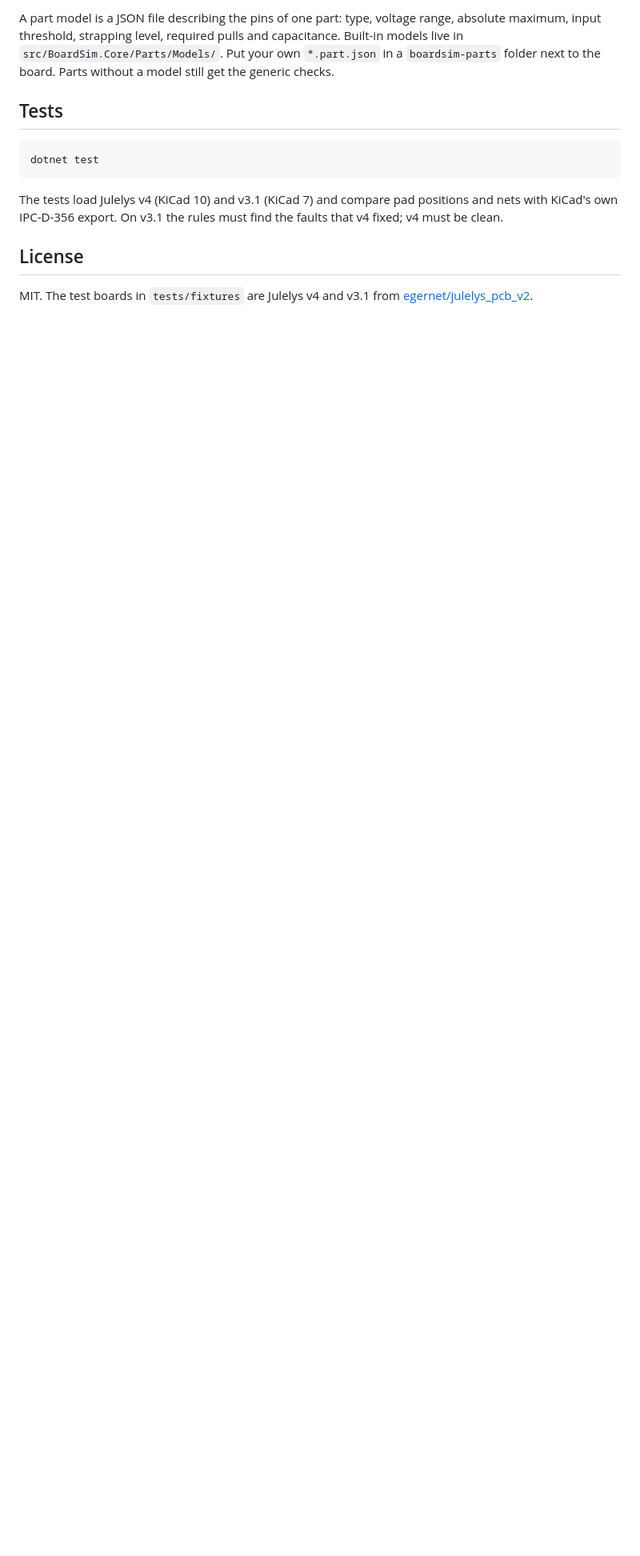
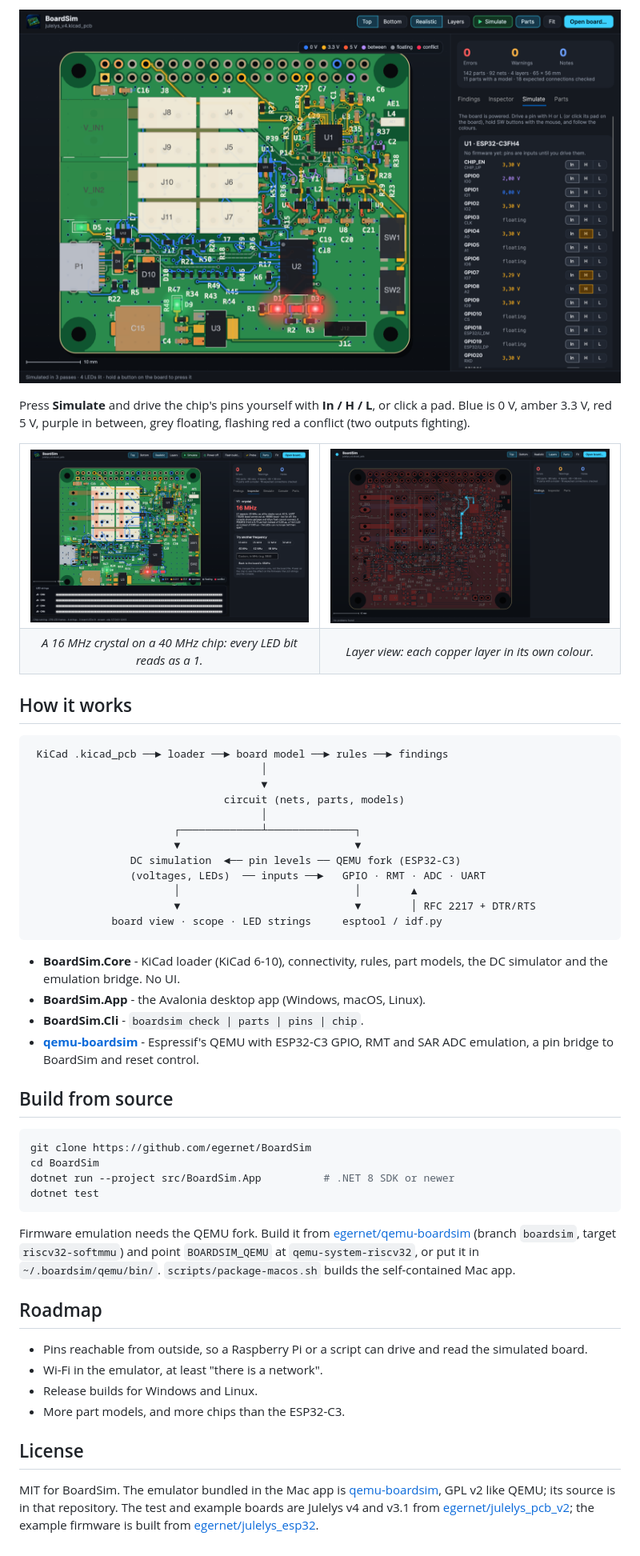
Before and after one commit to egernet/BoardSim, a Markdown page: README.md, the part around one of its changes. Shown at 80% size. GitHub-like rendering; pictures changed too: docs/images/crystal.png (added), docs/images/layers.png (added), docs/images/simulate.png (added); blank space fills up the shorter version.

````diff
--- a/README.md
+++ b/README.md
@@ -80,21 +115,70 @@ Pins are `REF.PIN`, by number or by the name in the part model.
 
-A part model is a JSON file describing the pins of one part: type, voltage
-range, absolute maximum, input threshold, strapping level, required pulls and
-capacitance. Built-in models live in `src/BoardSim.Core/Parts/Models/`. Put
-your own `*.part.json` in a `boardsim-parts` folder next to the board.
-Parts without a model still get the generic checks.
+![Simulation: copper coloured by voltage](docs/images/simulate.png)
 
-## Tests
+Press **Simulate** and drive the chip's pins yourself with **In / H / L**, or click a pad.
+Blue is 0 V, amber 3.3 V, red 5 V, purple in between, grey floating, flashing red a conflict
+(two outputs fighting).
+
+<table>
+<tr>
+<td><img src="docs/images/crystal.png" alt="Changing the crystal frequency"></td>
+<td><img src="docs/images/layers.png" alt="Layer view"></td>
+</tr>
+<tr>
+<td align="center"><i>A 16 MHz crystal on a 40 MHz chip: every LED bit reads as a 1.</i></td>
+<td align="center"><i>Layer view: each copper layer in its own colour.</i></td>
+</tr>
+</table>
+
+## How it works
+
+```
+ KiCad .kicad_pcb ──► loader ──► board model ──► rules ──► findings
+                                     │
+                                     ▼
+                               circuit (nets, parts, models)
+                                     │
+                       ┌─────────────┴──────────────┐
+                       ▼                            ▼
+                DC simulation  ◄── pin levels ── QEMU fork (ESP32-C3)
+                (voltages, LEDs)  ── inputs ──►   GPIO · RMT · ADC · UART
+                       │                            │        ▲
+                       ▼                            ▼        │ RFC 2217 + DTR/RTS
+             board view · scope · LED strings     esptool / idf.py
+```
+
+- **BoardSim.Core** - KiCad loader (KiCad 6-10), connectivity, rules, part models, the DC simulator
+  and the emulation bridge. No UI.
+- **BoardSim.App** - the Avalonia desktop app (Windows, macOS, Linux).
+- **BoardSim.Cli** - `boardsim check | parts | pins | chip`.
+- **[qemu-boardsim](https://github.com/egernet/qemu-boardsim)** - Espressif's QEMU with ESP32-C3
+  GPIO, RMT and SAR ADC emulation, a pin bridge to BoardSim and reset control.
+
+## Build from source
 
 ```bash
+git clone https://github.com/egernet/BoardSim
+cd BoardSim
+dotnet run --project src/BoardSim.App          # .NET 8 SDK or newer
 dotnet test
 ```
 
-The tests load Julelys v4 (KiCad 10) and v3.1 (KiCad 7) and compare pad
-positions and nets with KiCad's own IPC-D-356 export. On v3.1 the rules must
-find the faults that v4 fixed; v4 must be clean.
+Firmware emulation needs the QEMU fork. Build it from
+[egernet/qemu-boardsim](https://github.com/egernet/qemu-boardsim) (branch `boardsim`, target
+`riscv32-softmmu`) and point `BOARDSIM_QEMU` at `qemu-system-riscv32`, or put it in
+`~/.boardsim/qemu/bin/`. `scripts/package-macos.sh` builds the self-contained Mac app.
+
+## Roadmap
+
+- Pins reachable from outside, so a Raspberry Pi or a script can drive and read the simulated board.
+- Wi-Fi in the emulator, at least "there is a network".
+- Release builds for Windows and Linux.
+- More part models, and more chips than the ESP32-C3.
 
 ## License
 
-MIT. The test boards in `tests/fixtures` are Julelys v4 and v3.1 from
-[egernet/julelys_pcb_v2](https://github.com/egernet/julelys_pcb_v2).
+MIT for BoardSim. The emulator bundled in the Mac app is
+[qemu-boardsim](https://github.com/egernet/qemu-boardsim), GPL v2 like QEMU; its source is in
+that repository. The test and example boards are Julelys v4 and v3.1 from
+[egernet/julelys_pcb_v2](https://github.com/egernet/julelys_pcb_v2); the example firmware is built
+from [egernet/julelys_esp32](https://github.com/egernet/julelys_esp32).
````
Also changed, not shown: other parts of README.md (+85 -50 lines), CLAUDE.md (+9 -1 lines), examples/julelys-v4/README.md (added, +17 -0 lines), docs/images/bottom.png (added), docs/images/findings.png (added), docs/images/hero.png (added), 10 other files.
